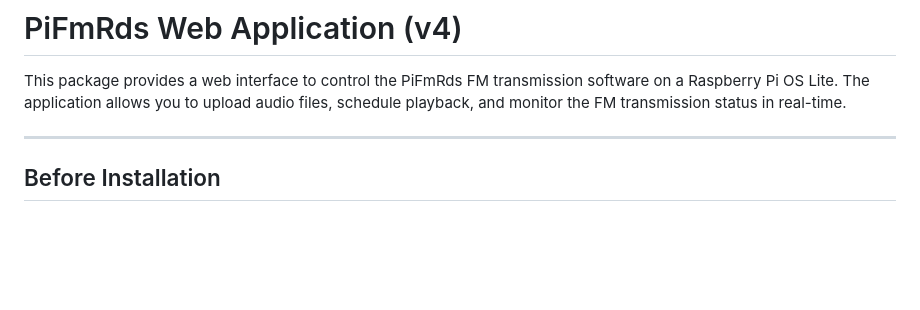
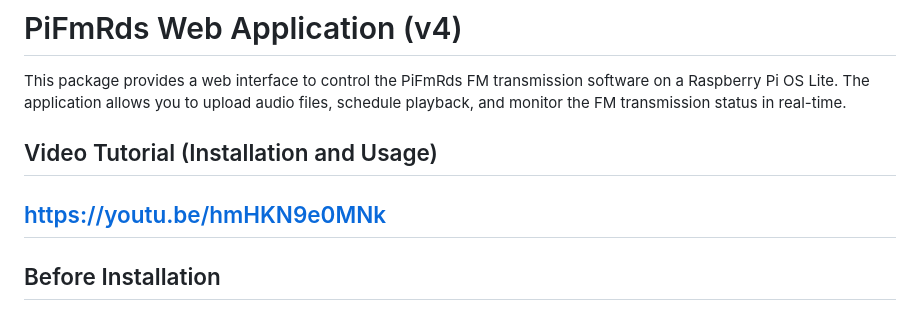
Before and after one commit to binarygeek119/PiFmRds-WebApp, a Markdown page: README.md, the part around one of its changes. GitHub-like rendering; blank space fills up the shorter version.

Commit message:
Update V4 README.md

```diff
--- a/README.md
+++ b/README.md
@@ -3,6 +6,9 @@
 
 This package provides a web interface to control the PiFmRds FM transmission software on a Raspberry Pi OS Lite. The application allows you to upload audio files, schedule playback, and monitor the FM transmission status in real-time.
 
+## Video Tutorial (Installation and Usage)
+
+ https://youtu.be/hmHKN9e0MNk
 ---
 
 ## Before Installation
```
Also changed, not shown: other parts of README.md (+3 -0 lines).
